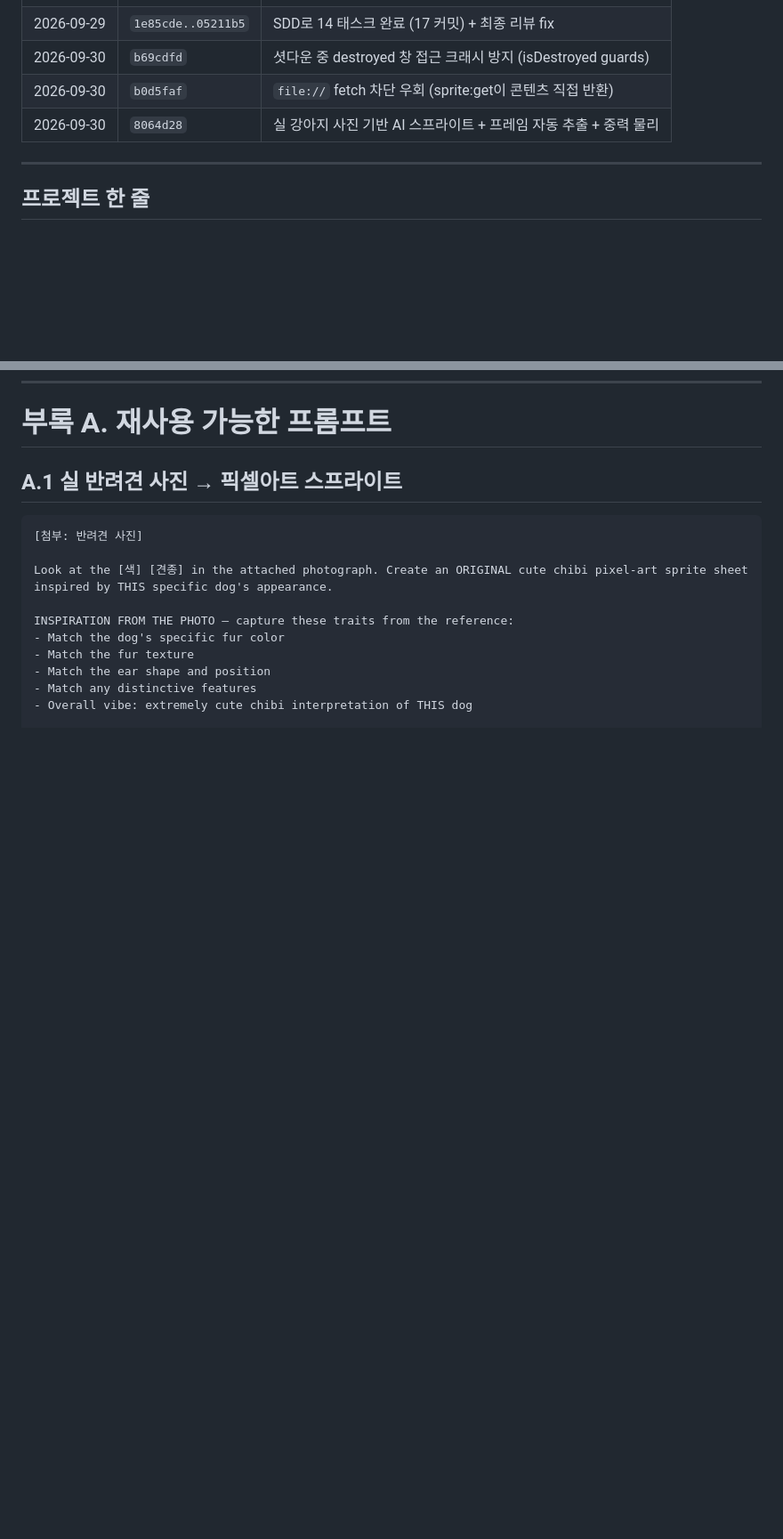
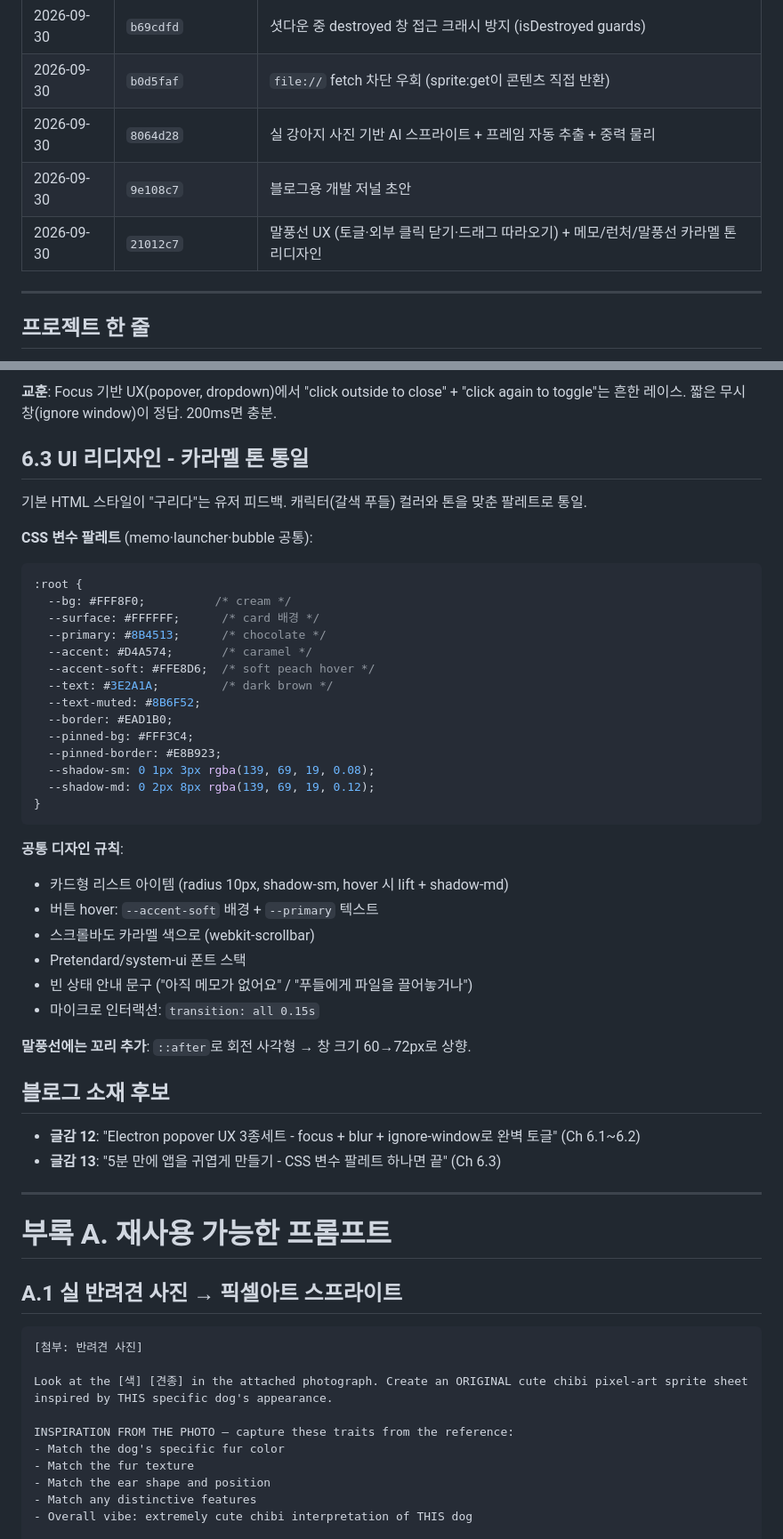
Before and after one commit to sylph611/poodle-pet, a Markdown page: docs/blog/dev-journal.md, 2 parts joined by grey strips. Shown at 89% size. Rendered like a GitHub page; blank space fills up the shorter version.

````diff
--- a/docs/blog/dev-journal.md
+++ b/docs/blog/dev-journal.md
@@ -12,6 +12,8 @@
 | 2026-09-30 | `b69cdfd` | 셧다운 중 destroyed 창 접근 크래시 방지 (isDestroyed guards) |
 | 2026-09-30 | `b0d5faf` | `file://` fetch 차단 우회 (sprite:get이 콘텐츠 직접 반환) |
 | 2026-09-30 | `8064d28` | 실 강아지 사진 기반 AI 스프라이트 + 프레임 자동 추출 + 중력 물리 |
+| 2026-09-30 | `9e108c7` | 블로그용 개발 저널 초안 |
+| 2026-09-30 | `21012c7` | 말풍선 UX (토글·외부 클릭 닫기·드래그 따라오기) + 메모/런처/말풍선 카라멜 톤 리디자인 |
 
 ---
 
@@ -418,3 +481,44 @@ PetController의 `FALL_MS`는 700 → 3000ms(안전 상한)로 상향. 물리가
+**교훈**: Focus 기반 UX(popover, dropdown)에서 "click outside to close" + "click again to toggle"는 흔한 레이스. 짧은 무시 창(ignore window)이 정답. 200ms면 충분.
+
+## 6.3 UI 리디자인 - 카라멜 톤 통일
+
+기본 HTML 스타일이 "구리다"는 유저 피드백. 캐릭터(갈색 푸들) 컬러와 톤을 맞춘 팔레트로 통일.
+
+**CSS 변수 팔레트** (memo·launcher·bubble 공통):
+```css
+:root {
+  --bg: #FFF8F0;          /* cream */
+  --surface: #FFFFFF;      /* card 배경 */
+  --primary: #8B4513;      /* chocolate */
+  --accent: #D4A574;       /* caramel */
+  --accent-soft: #FFE8D6;  /* soft peach hover */
+  --text: #3E2A1A;         /* dark brown */
+  --text-muted: #8B6F52;
+  --border: #EAD1B0;
+  --pinned-bg: #FFF3C4;
+  --pinned-border: #E8B923;
+  --shadow-sm: 0 1px 3px rgba(139, 69, 19, 0.08);
+  --shadow-md: 0 2px 8px rgba(139, 69, 19, 0.12);
+}
+```
+
+**공통 디자인 규칙**:
+- 카드형 리스트 아이템 (radius 10px, shadow-sm, hover 시 lift + shadow-md)
+- 버튼 hover: `--accent-soft` 배경 + `--primary` 텍스트
+- 스크롤바도 카라멜 색으로 (webkit-scrollbar)
+- Pretendard/system-ui 폰트 스택
+- 빈 상태 안내 문구 ("아직 메모가 없어요" / "푸들에게 파일을 끌어놓거나")
+- 마이크로 인터랙션: `transition: all 0.15s`
+
+**말풍선에는 꼬리 추가**: `::after`로 회전 사각형 → 창 크기 60→72px로 상향.
+
+## 블로그 소재 후보
+
+- **글감 12**: "Electron popover UX 3종세트 - focus + blur + ignore-window로 완벽 토글" (Ch 6.1~6.2)
+- **글감 13**: "5분 만에 앱을 귀엽게 만들기 - CSS 변수 팔레트 하나면 끝" (Ch 6.3)
+
+---
+
 # 부록 A. 재사용 가능한 프롬프트
 
 ## A.1 실 반려견 사진 → 픽셀아트 스프라이트
````
Also changed, not shown: other parts of docs/blog/dev-journal.md (+63 -0 lines).
